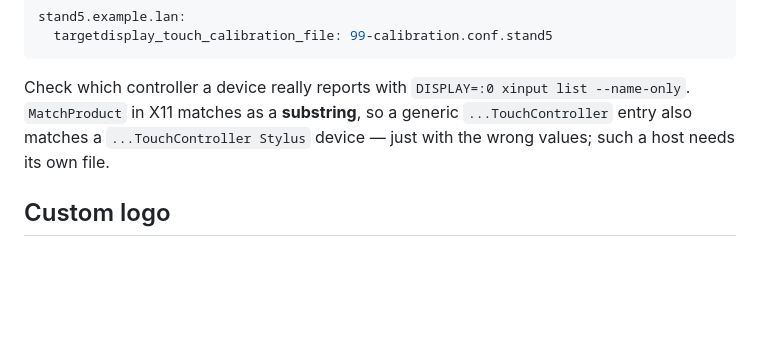
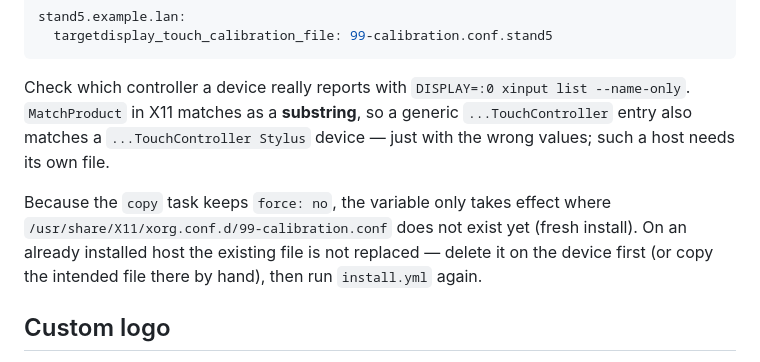
Before and after one commit to SGTittmoning/TargetDisplay, a Markdown page: ansible/README.md, the part around the change. GitHub-like rendering; blank space fills up the shorter version.

Commit message:
Doku: Touch-Kalibrierdatei greift wegen force: no nur bei fehlender Zieldatei
Co-Authored-By: Claude Sonnet 5.5 <noreply@anthropic.com>

```diff
--- a/ansible/README.md
+++ b/ansible/README.md
@@ -58,6 +58,8 @@ stand5.example.lan:
 
 Check which controller a device really reports with `DISPLAY=:0 xinput list --name-only`. `MatchProduct` in X11 matches as a **substring**, so a generic `...TouchController` entry also matches a `...TouchController Stylus` device — just with the wrong values; such a host needs its own file.
 
+Because the `copy` task keeps `force: no`, the variable only takes effect where `/usr/share/X11/xorg.conf.d/99-calibration.conf` does not exist yet (fresh install). On an already installed host the existing file is not replaced — delete it on the device first (or copy the intended file there by hand), then run `install.yml` again.
+
 ## Custom logo
 
 The repo ships a generic placeholder logo (`ressources/logo.png`) that comes along automatically with the git checkout — think of it as the "dist" logo. To show your own club/range logo on every stand instead, drop a `logo.png` (RGBA supported) at `ansible/files/logo.png` **on the Ansible control machine** — deliberately not committed (already gitignored) since it's specific to your club. `install.yml` picks it up automatically on every run from then on and overlays it onto each host, no per-device copying needed. Remove that file again to fall back to the shipped placeholder on the next run.
```
